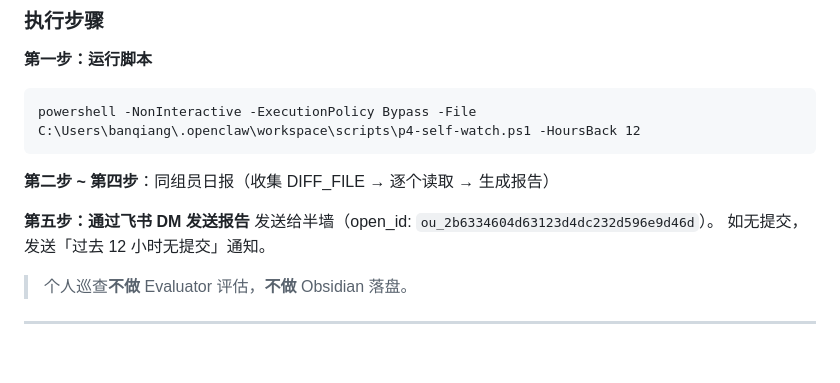
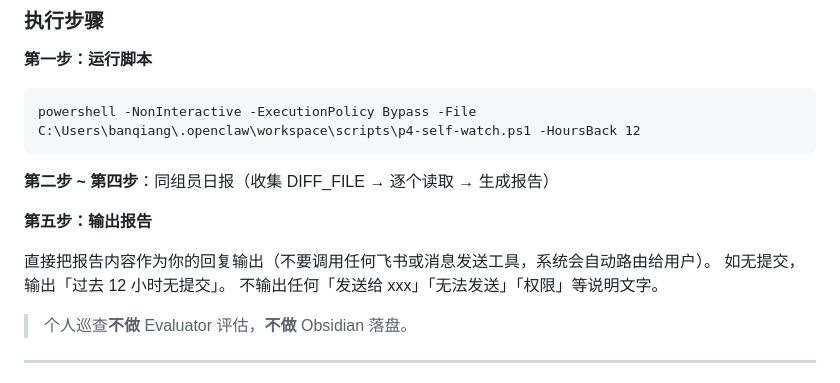
Before and after one commit to shuiliulcl/claw-skills, a Markdown page: skills/p4-commit-watch/SKILL.md, the part around the change. Drawn GitHub-style; blank space fills up the shorter version.

Commit message:
p4-commit-watch: fix self-watch output - direct reply instead of feishu DM call

```diff
--- a/skills/p4-commit-watch/SKILL.md
+++ b/skills/p4-commit-watch/SKILL.md
@@ -91,9 +91,11 @@ powershell -NonInteractive -ExecutionPolicy Bypass -File C:\Users\banqiang\.open
 
 **第二步 ~ 第四步**：同组员日报（收集 DIFF_FILE → 逐个读取 → 生成报告）
 
-**第五步：通过飞书 DM 发送报告**
-发送给半墙（open_id: `ou_2b6334604d63123d4dc232d596e9d46d`）。
-如无提交，发送「过去 12 小时无提交」通知。
+**第五步：输出报告**
+
+直接把报告内容作为你的回复输出（不要调用任何飞书或消息发送工具，系统会自动路由给用户）。
+如无提交，输出「过去 12 小时无提交」。
+不输出任何「发送给 xxx」「无法发送」「权限」等说明文字。
 
 > 个人巡查**不做** Evaluator 评估，**不做** Obsidian 落盘。
 
```
